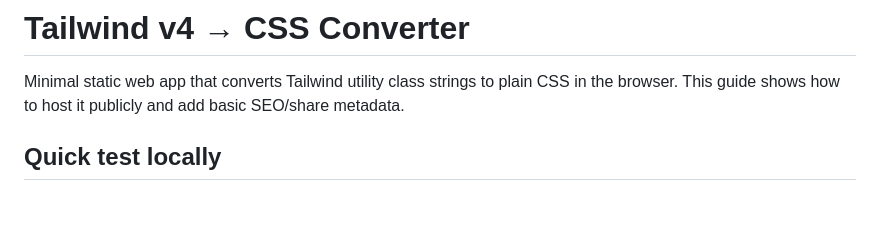
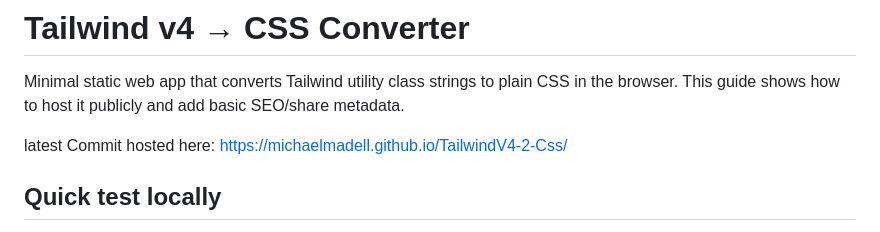
Before and after one commit to michaelmadell/TailwindV4-2-Css, a Markdown page: README.md, the part around the change. Rendered like a GitHub page; blank space fills up the shorter version.

Commit message:
Update README with link to githubio page
Added link to githubio page

```diff
--- a/README.md
+++ b/README.md
@@ -1,6 +1,8 @@
 # Tailwind v4 → CSS Converter
 
 Minimal static web app that converts Tailwind utility class strings to plain CSS in the browser. This guide shows how to host it publicly and add basic SEO/share metadata.
+
+latest Commit hosted here: https://michaelmadell.github.io/TailwindV4-2-Css/
 
 ## Quick test locally
 1) Open `index.html` in your browser, or run a lightweight server (prevents clipboard/security quirks):
```
